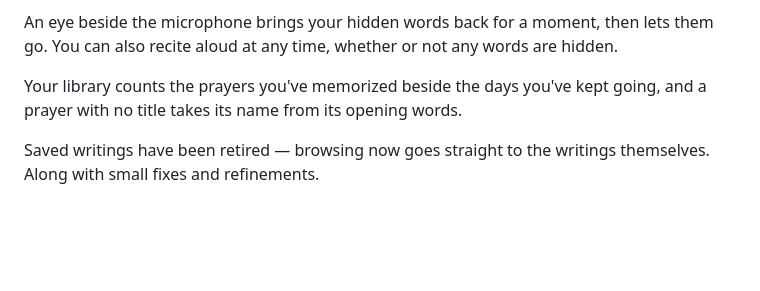
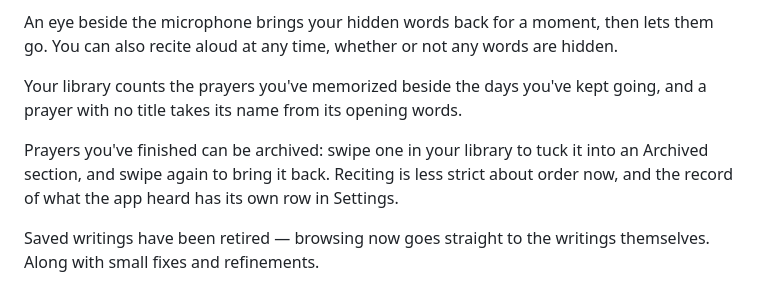
Before and after one commit to FayZ676/bahai-memorization-game, a Markdown page: store-listing.md, the part around the change. GitHub-like rendering; blank space fills up the shorter version.

Commit message:
Say in 1.7 what 1.6 never got to say
The 1.6 version was prepared but never submitted, so the live app is still
1.5 and no one has been told that archiving exists. The 1.7 notes take
1.6's three beats in one paragraph; the in-app card is already at the five
highlights it should ask anyone to read, so it keeps them.

Co-Authored-By: Claude Opus 5 <noreply@anthropic.com>
Claude-Session: https://claude.ai/code/session_01LZ4iEXEsKkxG7vjU4QUNnn

```diff
--- a/store-listing.md
+++ b/store-listing.md
@@ -54,6 +54,8 @@ The prayer fills the whole screen. The microphone and its buttons float above th
 An eye beside the microphone brings your hidden words back for a moment, then lets them go. You can also recite aloud at any time, whether or not any words are hidden.
 
 Your library counts the prayers you've memorized beside the days you've kept going, and a prayer with no title takes its name from its opening words.
+
+Prayers you've finished can be archived: swipe one in your library to tuck it into an Archived section, and swipe again to bring it back. Reciting is less strict about order now, and the record of what the app heard has its own row in Settings.
 
 Saved writings have been retired — browsing now goes straight to the writings themselves. Along with small fixes and refinements.
 
```
